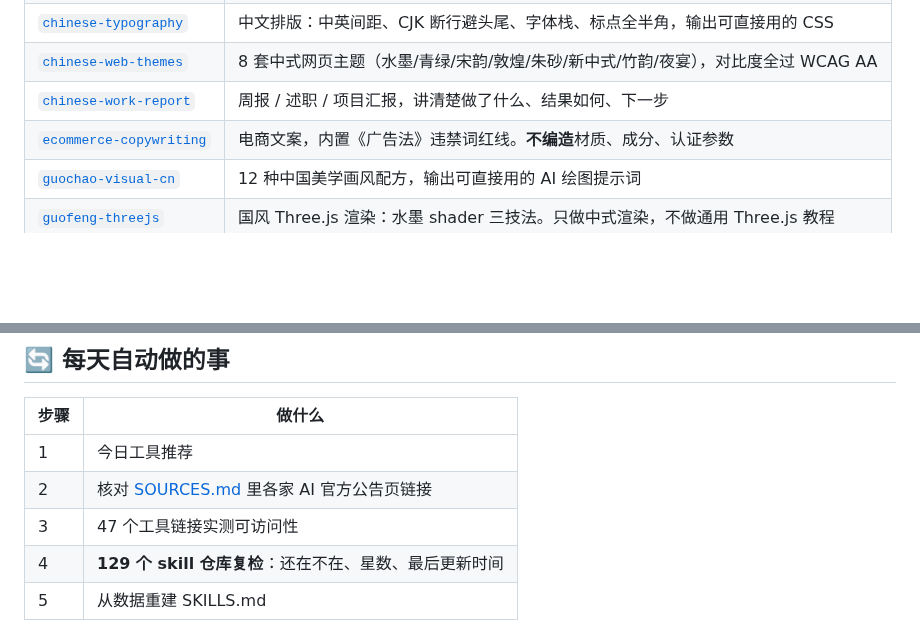
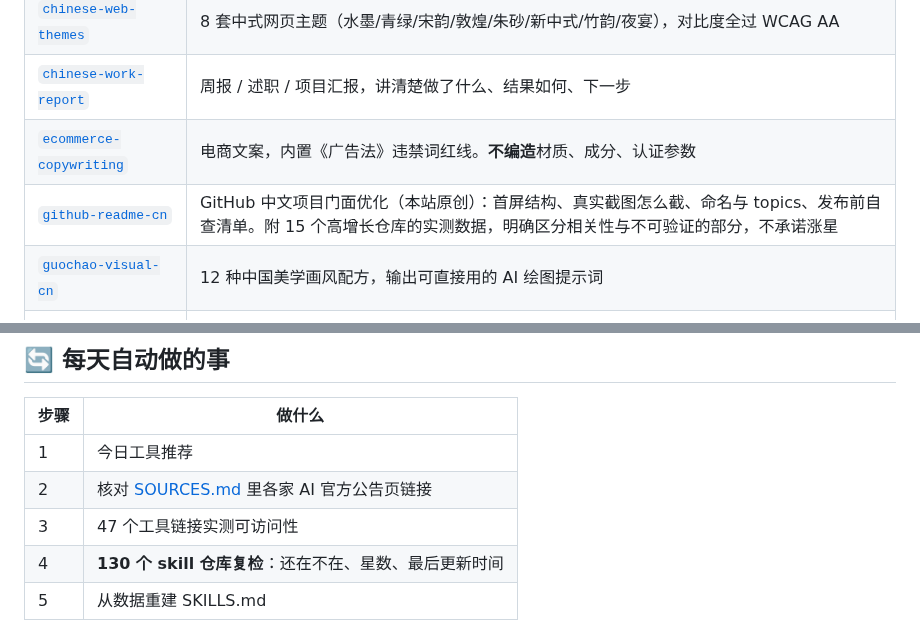
Before and after one commit to sanhuang520-ship-it/awesome-chinese-ai-tools, a Markdown page: README.md, 2 parts joined by grey strips. Rendered like a GitHub page; blank space fills up the shorter version.

```diff
--- a/README.md
+++ b/README.md
@@ -90,6 +90,7 @@ npx skills add https://github.com/sanhuang520-ship-it/awesome-chinese-ai-tools -
 | [`chinese-web-themes`](skills/chinese-web-themes/) | 8 套中式网页主题（水墨/青绿/宋韵/敦煌/朱砂/新中式/竹韵/夜宴），对比度全过 WCAG AA |
 | [`chinese-work-report`](skills/chinese-work-report/) | 周报 / 述职 / 项目汇报，讲清楚做了什么、结果如何、下一步 |
 | [`ecommerce-copywriting`](skills/ecommerce-copywriting/) | 电商文案，内置《广告法》违禁词红线。**不编造**材质、成分、认证参数 |
+| [`github-readme-cn`](skills/github-readme-cn/) | GitHub 中文项目门面优化（本站原创）：首屏结构、真实截图怎么截、命名与 topics、发布前自查清单。附 15 个高增长仓库的实测数据，明确区分相关性与不可验证的部分，不承诺涨星 |
 | [`guochao-visual-cn`](skills/guochao-visual-cn/) | 12 种中国美学画风配方，输出可直接用的 AI 绘图提示词 |
 | [`guofeng-threejs`](skills/guofeng-threejs/) | 国风 Three.js 渲染：水墨 shader 三技法。只做中式渲染，不做通用 Three.js 教程 |
 | [`homework-tutor-cn`](skills/homework-tutor-cn/) | 家长辅导作业。**不给答案**，给引导话术；还处理「家长自己要发火」的场景 |
@@ -145,7 +146,7 @@ npx skills add https://github.com/sanhuang520-ship-it/awesome-chinese-ai-tools -
 | 1 | 今日工具推荐 |
 | 2 | 核对 [SOURCES.md](SOURCES.md) 里各家 AI 官方公告页链接 |
 | 3 | 47 个工具链接实测可访问性 |
-| 4 | **129 个 skill 仓库复检**：还在不在、星数、最后更新时间 |
+| 4 | **130 个 skill 仓库复检**：还在不在、星数、最后更新时间 |
 | 5 | 从数据重建 SKILLS.md |
 
 最近复检：**2026-08-07**，失效 0 个。
```
Also changed, not shown: other parts of README.md (+9 -9 lines).
